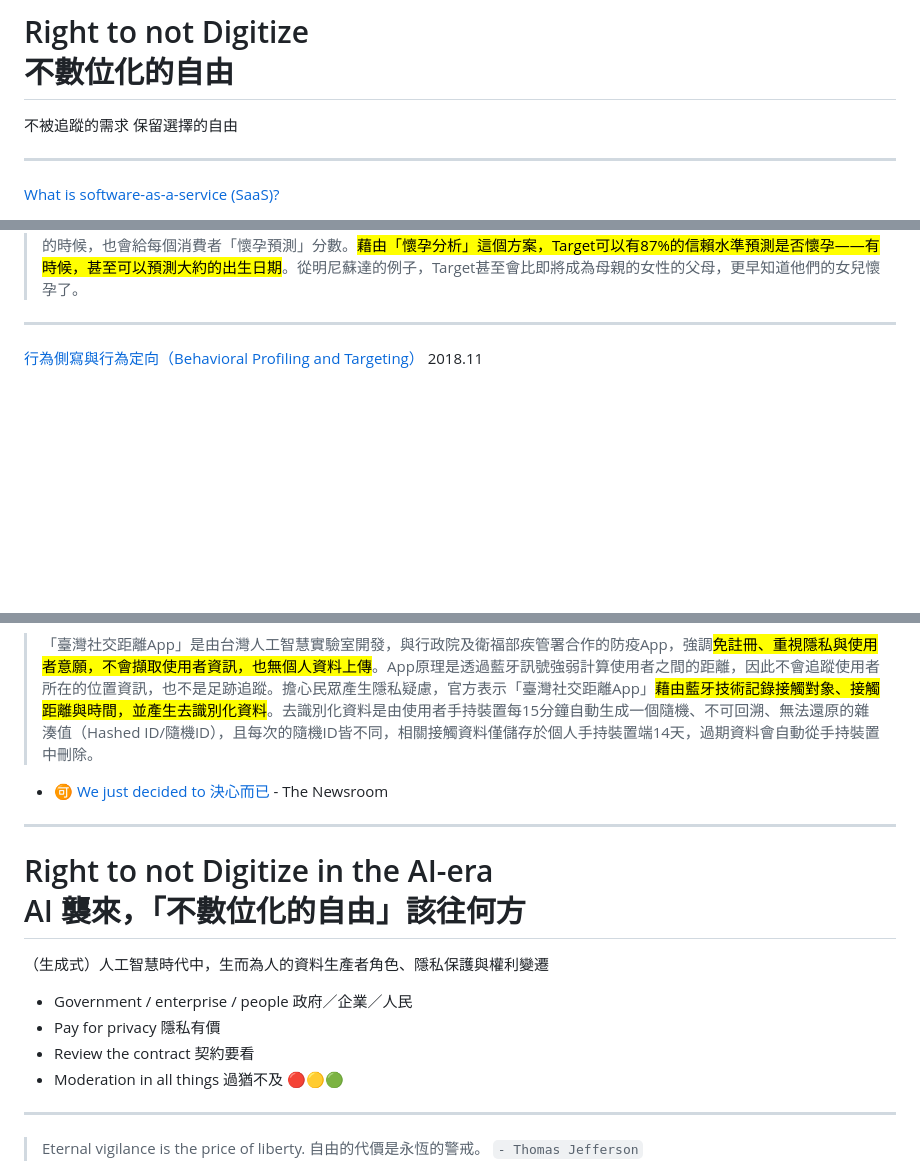
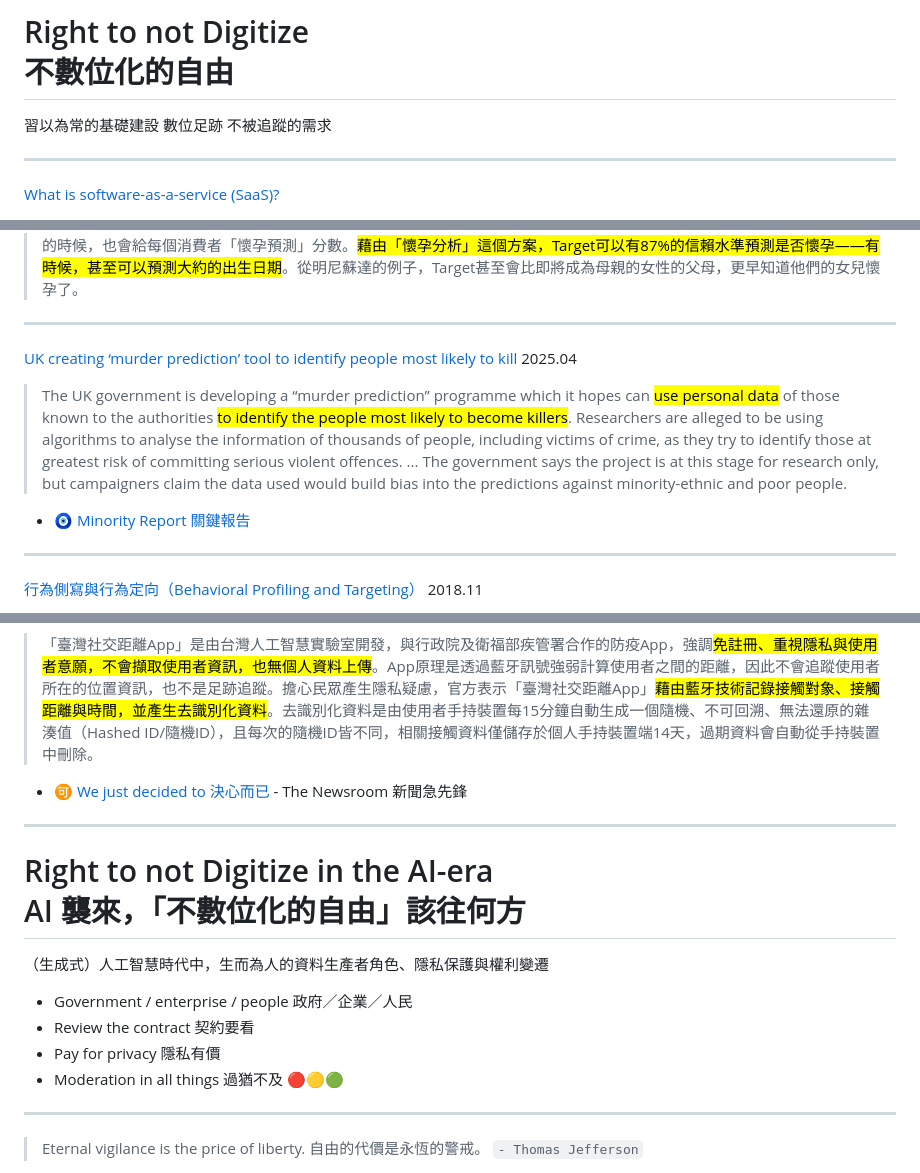
Before and after one commit to iunn-sh/right-to-not-digitize, a Markdown page: presentation.md, 3 parts joined by grey strips. GitHub-like rendering; blank space fills up the shorter version.

```diff
--- a/presentation.md
+++ b/presentation.md
@@ -295,8 +326,9 @@ ul {
 
 # Right to not Digitize <br> 不數位化的自由
 
+習以為常的基礎建設
+數位足跡
 不被追蹤的需求
-保留選擇的自由
 
 ---
 
@@ -499,6 +533,21 @@ ul {
 
 ---
 
+<!-- _header: 'Inferred Data 推測資料' -->
+<style scoped>
+ul {
+  list-style-type: none;
+}
+</style>
+
+[UK creating ‘murder prediction’ tool to identify people most likely to kill](https://www.theguardian.com/uk-news/2025/apr/08/uk-creating-prediction-tool-to-identify-people-most-likely-to-kill) 2025.04
+
+> The UK government is developing a “murder prediction” programme which it hopes can <mark>use personal data</mark> of those known to the authorities <mark>to identify the people most likely to become killers</mark>. Researchers are alleged to be using algorithms to analyse the information of thousands of people, including victims of crime, as they try to identify those at greatest risk of committing serious violent offences. ... The government says the project is at this stage for research only, but campaigners claim the data used would build bias into the predictions against minority-ethnic and poor people.
+
+* :nazar_amulet: [Minority Report 關鍵報告](https://www.imdb.com/title/tt0181689/)
+
+---
+
 <!-- _header: 'Profiling 建檔／剖繪' -->
 
 [行為側寫與行為定向（Behavioral Profiling and Targeting）](https://medium.com/marketingdatascience/%E8%A1%8C%E7%82%BA%E5%81%B4%E5%AF%AB%E8%88%87%E8%A1%8C%E7%82%BA%E5%AE%9A%E5%90%91-behavioral-profiling-and-targeting-132ac0c8a952) 2018.11
@@ -634,7 +709,7 @@ ul {
 
 > 「臺灣社交距離App」是由台灣人工智慧實驗室開發，與行政院及衛福部疾管署合作的防疫App，強調<mark>免註冊、重視隱私與使用者意願，不會擷取使用者資訊，也無個人資料上傳</mark>。App原理是透過藍牙訊號強弱計算使用者之間的距離，因此不會追蹤使用者所在的位置資訊，也不是足跡追蹤。擔心民眾產生隱私疑慮，官方表示「臺灣社交距離App」<mark>藉由藍牙技術記錄接觸對象、接觸距離與時間，並產生去識別化資料</mark>。去識別化資料是由使用者手持裝置每15分鐘自動生成一個隨機、不可回溯、無法還原的雜湊值（Hashed ID/隨機ID），且每次的隨機ID皆不同，相關接觸資料僅儲存於個人手持裝置端14天，過期資料會自動從手持裝置中刪除。
 
-* :accept: [We just decided to 決心而已](https://www.imdb.com/title/tt2289479/) - The Newsroom
+* :accept: [We just decided to 決心而已](https://www.imdb.com/title/tt2289479/) - The Newsroom 新聞急先鋒
 
 ---
 
@@ -645,8 +720,8 @@ ul {
 （生成式）人工智慧時代中，生而為人的資料生產者角色、隱私保護與權利變遷
 
 * Government / enterprise / people 政府／企業／人民
+* Review the contract 契約要看
 * Pay for privacy 隱私有價
-* Review the contract 契約要看
 * Moderation in all things 過猶不及 :red_circle::yellow_circle::green_circle:
 
 <!-- 刷卡買機票 -->
```
Also changed, not shown: other parts of presentation.md (+92 -33 lines).
